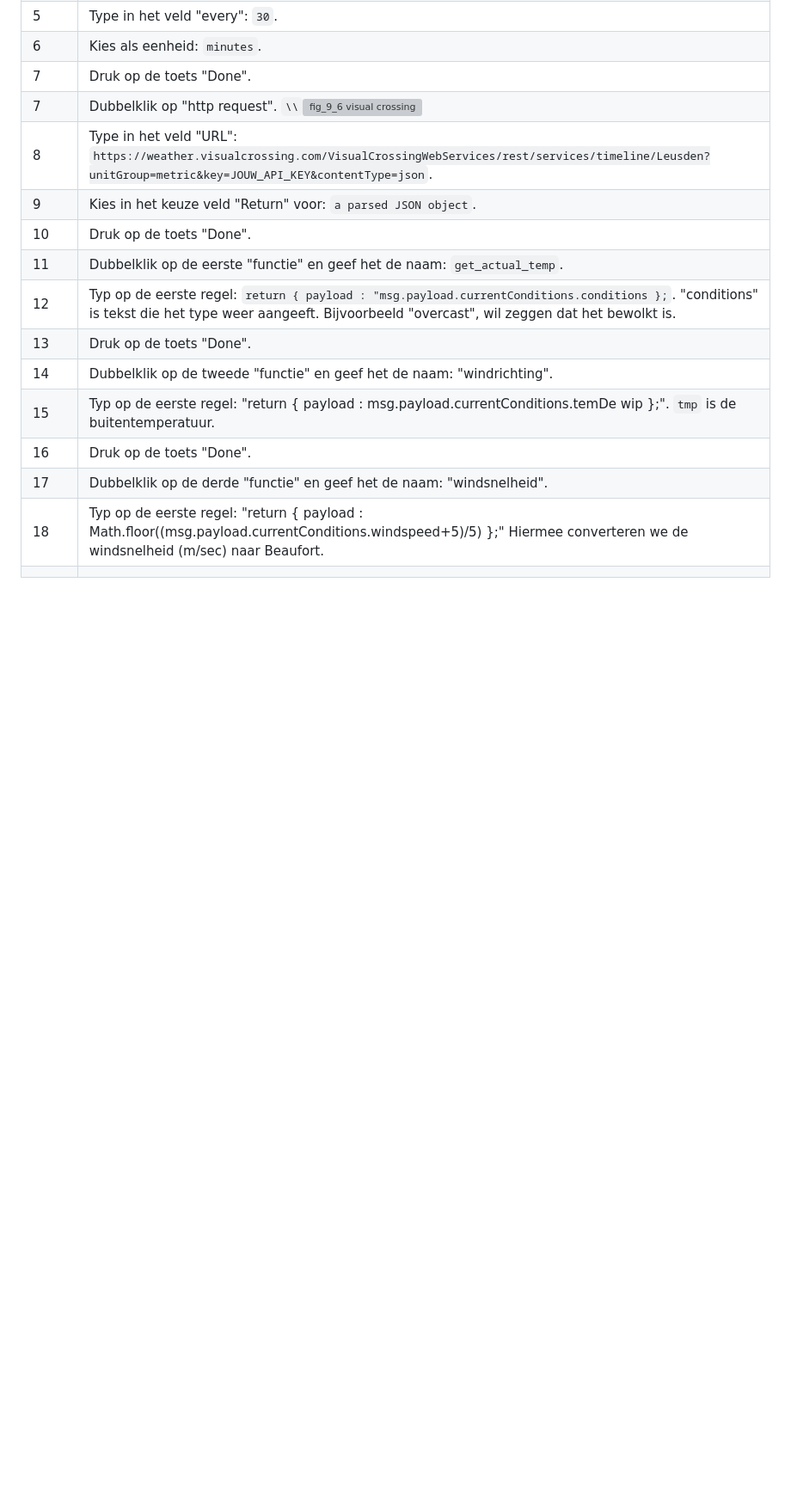
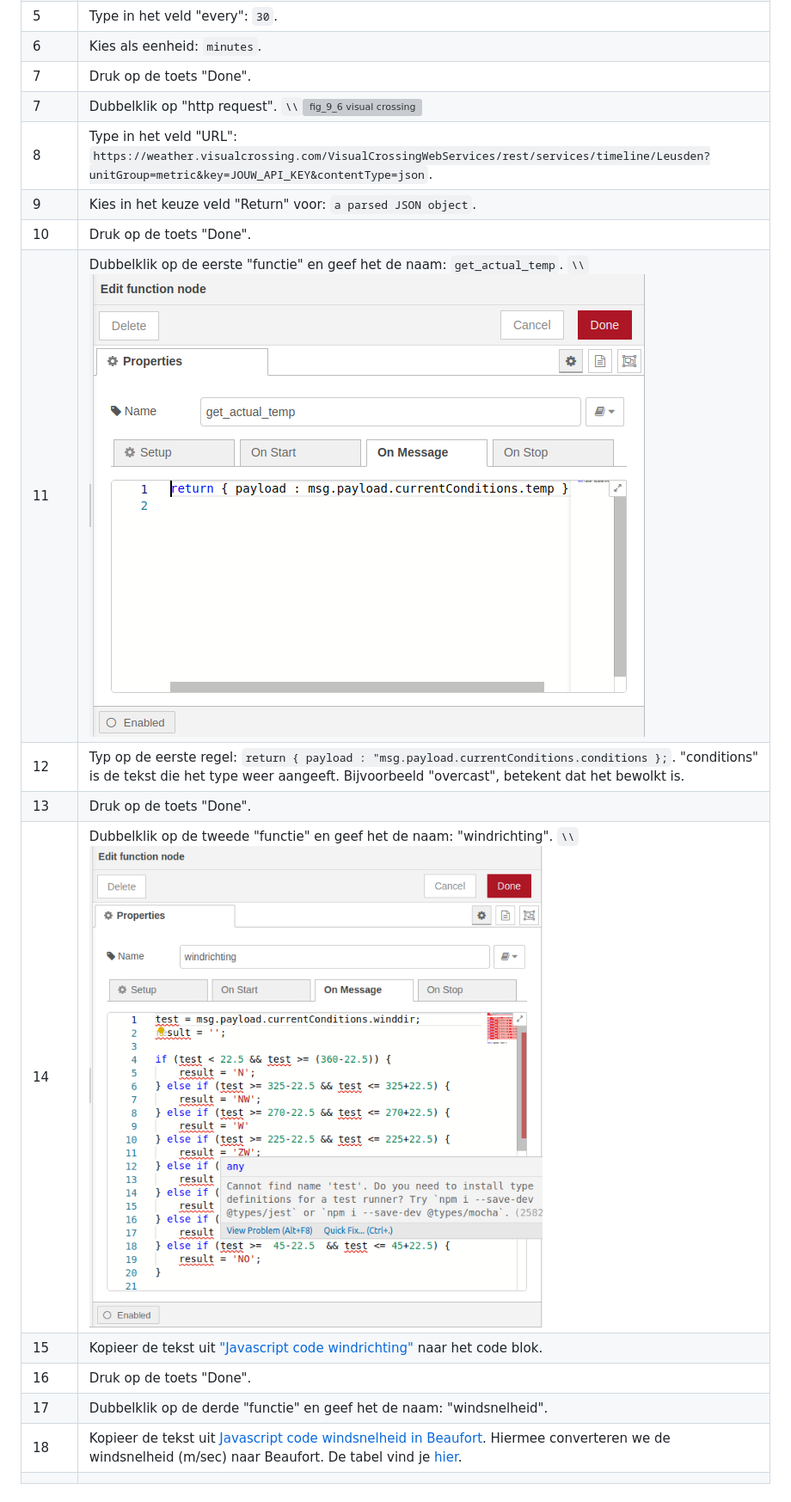
Before and after one commit to rbontekoe/RASPIKIDS, a Markdown page: docs/src/chapter9.md, the part around one of its changes. Shown at 86% size. Rendered like a GitHub page; pictures changed too: docs/src/assets/fig_9_7.png (added), docs/src/assets/fig_9_8.png (added); blank space fills up the shorter version; grey boxes are pictures that could not be loaded.

```diff
--- a/docs/src/chapter9.md
+++ b/docs/src/chapter9.md
@@ -89,13 +89,13 @@ We gaan weergegevens over Leusden ophalen van een website die "Visual Crossing"
 | 8 | Type in het veld "URL": `https://weather.visualcrossing.com/VisualCrossingWebServices/rest/services/timeline/Leusden?unitGroup=metric&key=JOUW_API_KEY&contentType=json`.
 | 9 | Kies in het keuze veld "Return" voor: `a parsed JSON object`.
 | 10 | Druk op de toets "Done". |
-| 11 | Dubbelklik op de eerste "functie" en geef het de naam: `get_actual_temp`. |
-| 12 | Typ op de eerste regel: `return { payload : "msg.payload.currentConditions.conditions };`. "conditions" is tekst die het type weer aangeeft. Bijvoorbeeld "overcast", wil zeggen dat het bewolkt is. |
+| 11 | Dubbelklik op de eerste "functie" en geef het de naam: `get_actual_temp`. ``\\``![get_actual_temp](assets/fig_9_7.png) |
+| 12 | Typ op de eerste regel: `return { payload : "msg.payload.currentConditions.conditions };`. "conditions" is de tekst die het type weer aangeeft. Bijvoorbeeld "overcast", betekent dat het bewolkt is. |
 | 13 | Druk op de toets "Done". |
-| 14 | Dubbelklik op de tweede "functie" en geef het de naam: "windrichting". |
-| 15 | Typ op de eerste regel: "return { payload : msg.payload.currentConditions.temDe wip };". `tmp` is de buitentemperatuur. |
+| 14 | Dubbelklik op de tweede "functie" en geef het de naam: "windrichting". ``\\``![windrichting](assets/fig_9_8.png) |
+| 15 | Kopieer de tekst uit ["Javascript code windrichting"](#Javascript-code-windrichting) naar het code blok.
 | 16 | Druk op de toets "Done". |
 | 17 | Dubbelklik op de derde "functie" en geef het de naam: "windsnelheid". |
-| 18 | Typ op de eerste regel: "return { payload : Math.floor((msg.payload.currentConditions.windspeed+5)/5) };" Hiermee converteren we de windsnelheid (m/sec) naar Beaufort. |
+| 18 | Kopieer de tekst uit [Javascript code windsnelheid in Beaufort](#javascript-code-windsnelheid-in-beaufort). Hiermee converteren we de windsnelheid (m/sec) naar Beaufort. De tabel vind je [hier](https://www.kuijntjes.nl/weer/windsnelheid.htm). |
 ||
 
```
Also changed, not shown: other parts of docs/src/chapter9.md (+61 -0 lines), docs/stable/assets/fig_9_7.png (added), docs/stable/assets/fig_9_8.png (added), 1 other file.
